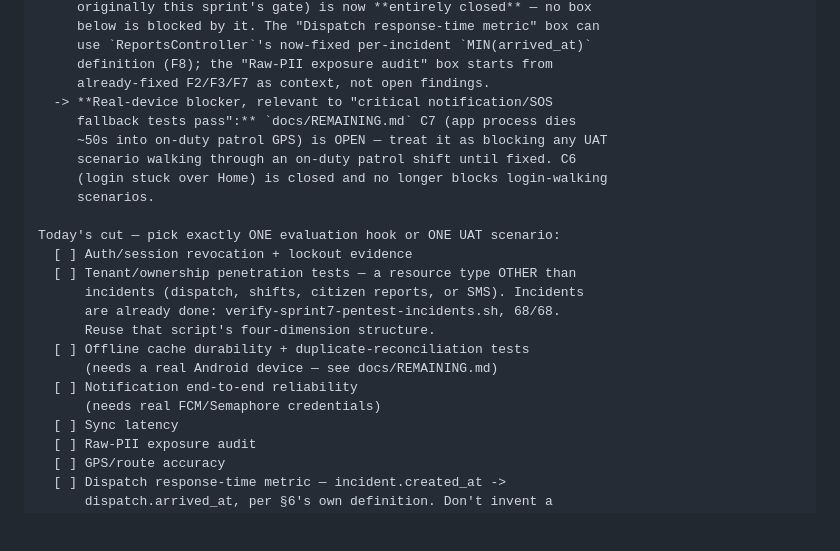
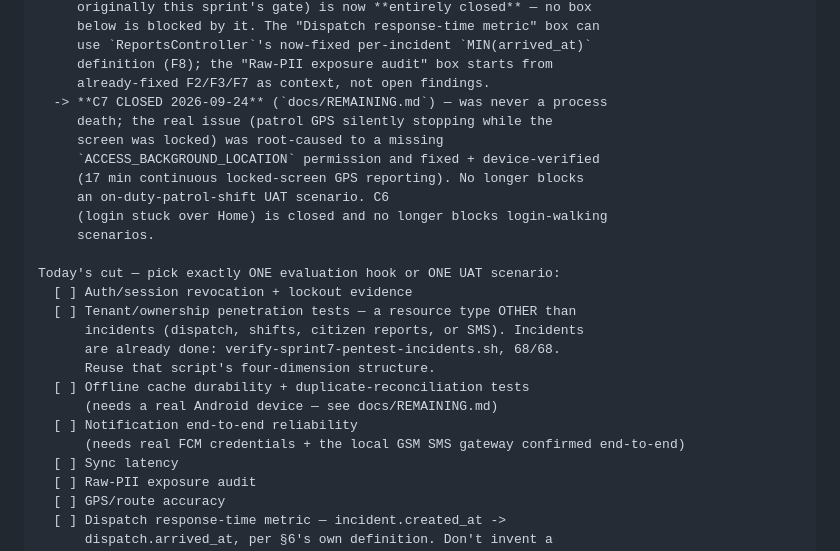
Before and after one commit to jpbuenosaires/Baranguard, a Markdown page: docs/SPRINTS.md, the part around the change. Drawn GitHub-style; blank space fills up the shorter version.

Commit message:
[Docs] Update SPRINTS.md status note for the GSM gateway work

```diff
--- a/docs/SPRINTS.md
+++ b/docs/SPRINTS.md
@@ -58,10 +58,12 @@ unresolved P0/P1 reference contradictions.
      use `ReportsController`'s now-fixed per-incident `MIN(arrived_at)`
      definition (F8); the "Raw-PII exposure audit" box starts from
      already-fixed F2/F3/F7 as context, not open findings.
-  -> **Real-device blocker, relevant to "critical notification/SOS
-     fallback tests pass":** `docs/REMAINING.md` C7 (app process dies
-     ~50s into on-duty patrol GPS) is OPEN — treat it as blocking any UAT
-     scenario walking through an on-duty patrol shift until fixed. C6
+  -> **C7 CLOSED 2026-09-24** (`docs/REMAINING.md`) — was never a process
+     death; the real issue (patrol GPS silently stopping while the
+     screen was locked) was root-caused to a missing
+     `ACCESS_BACKGROUND_LOCATION` permission and fixed + device-verified
+     (17 min continuous locked-screen GPS reporting). No longer blocks
+     an on-duty-patrol-shift UAT scenario. C6
      (login stuck over Home) is closed and no longer blocks login-walking
      scenarios.
 
@@ -74,7 +76,7 @@ Today's cut — pick exactly ONE evaluation hook or ONE UAT scenario:
   [ ] Offline cache durability + duplicate-reconciliation tests
       (needs a real Android device — see docs/REMAINING.md)
   [ ] Notification end-to-end reliability
-      (needs real FCM/Semaphore credentials)
+      (needs real FCM credentials + the local GSM SMS gateway confirmed end-to-end)
   [ ] Sync latency
   [ ] Raw-PII exposure audit
   [ ] GPS/route accuracy
```
